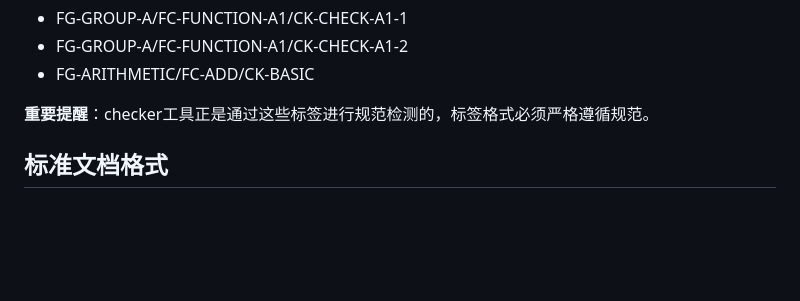
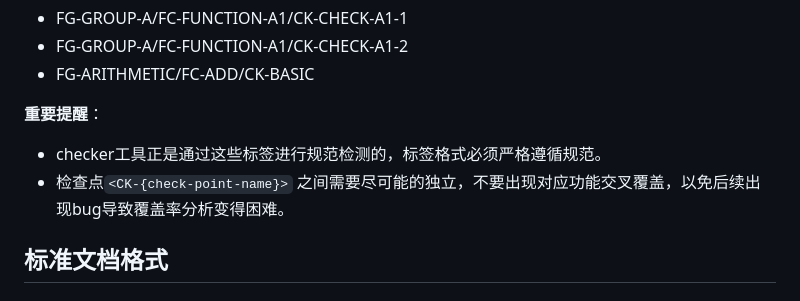
Before and after one commit to XS-MLVP/UCAgent, a Markdown page: doc/Guide_Doc/dut_functions_and_checks.md, the part around the change. GitHub-like rendering; blank space fills up the shorter version.

Commit message:
refine tips

```diff
--- a/doc/Guide_Doc/dut_functions_and_checks.md
+++ b/doc/Guide_Doc/dut_functions_and_checks.md
@@ -36,7 +36,9 @@ DUT整体功能
 - FG-ARITHMETIC/FC-ADD/CK-BASIC
 
 
-**重要提醒**：checker工具正是通过这些标签进行规范检测的，标签格式必须严格遵循规范。
+**重要提醒**：
+- checker工具正是通过这些标签进行规范检测的，标签格式必须严格遵循规范。
+- 检查点`<CK-{check-point-name}>` 之间需要尽可能的独立，不要出现对应功能交叉覆盖，以免后续出现bug导致覆盖率分析变得困难。
 
 ## 标准文档格式
 
```
